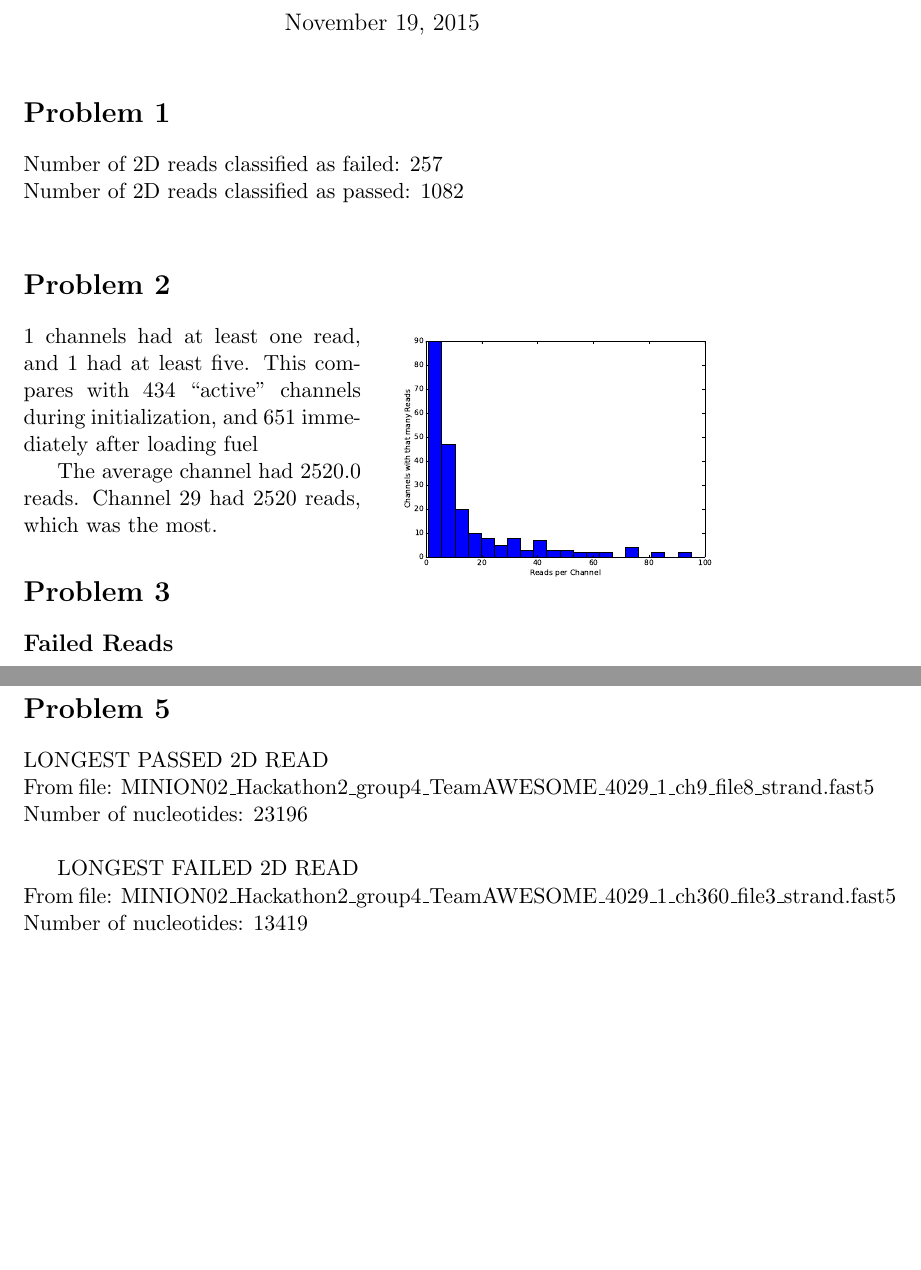
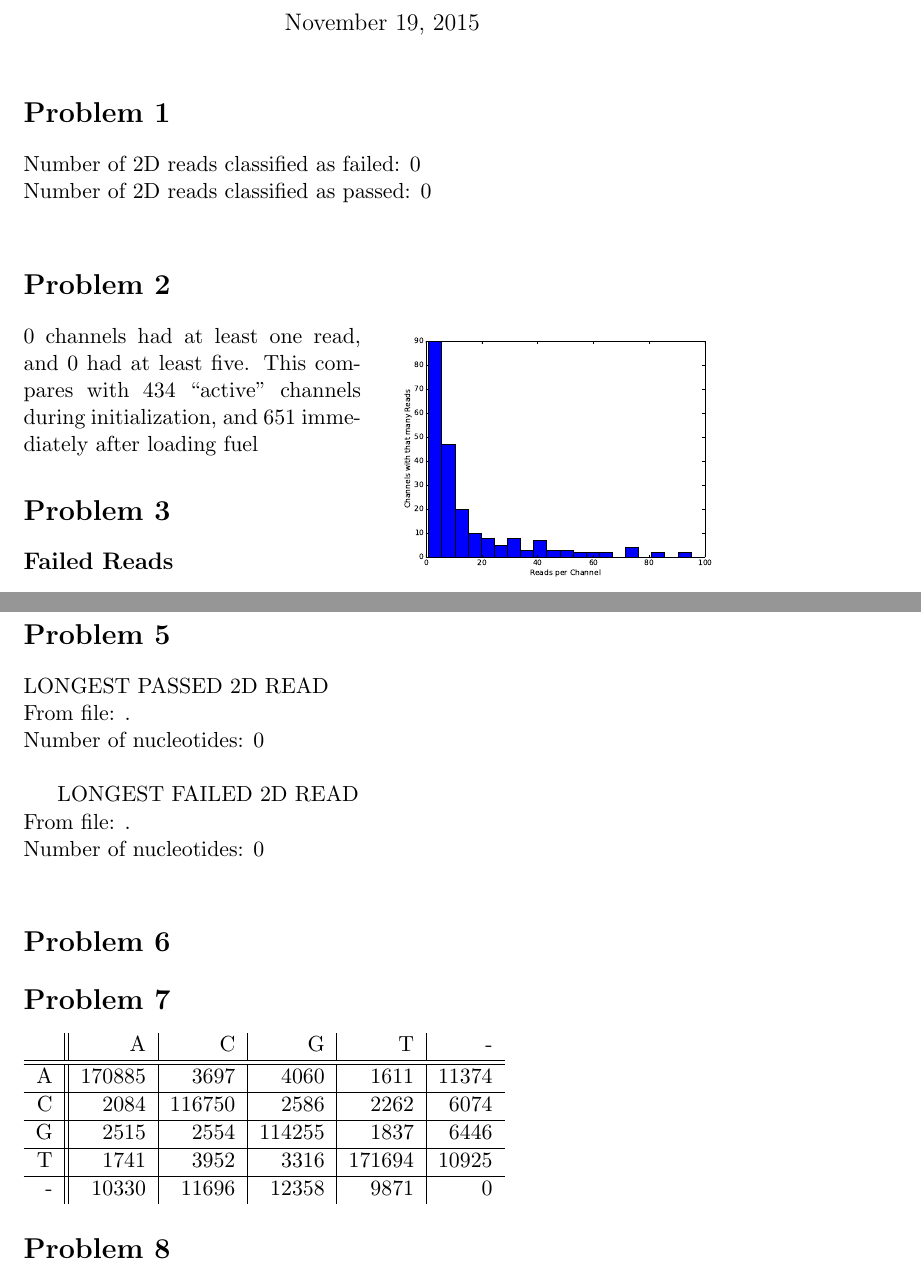
Before and after one commit to dspeyer/ubiq_genome, a LaTeX document (final2.tex): two parts of pages 1 and 3 of 3, joined at a grey line, cut so that both start at the same text, the shorter picture padded with empty space. Compiled offline with pdfLaTeX.

Commit message:
confusion matrix

```diff
--- a/final2.tex
+++ b/final2.tex
@@ -13,19 +13,17 @@
 \begin{document}
 \maketitle
 \section*{Problem 1}
-Number of 2D reads classified as failed: 257\\
-Number of 2D reads classified as passed: 1082\\
+Number of 2D reads classified as failed: 0\\
+Number of 2D reads classified as passed: 0\\
 \section*{Problem 2}
 \begin{wrapfigure}{r}{2.5in}
   \vspace{-20pt}
   \includegraphics[width=2.5in]{part2hist}
   \vspace{-20pt}
 \end{wrapfigure}
-1 channels had at least one read, and 1 had at least five.
+0 channels had at least one read, and 0 had at least five.
 This compares with 434 ``active'' channels during initialization, and 651 immediately after loading fuel
 
-The average channel had 2520.0 reads.
-Channel 29 had 2520 reads, which was the most.
 \section*{Problem 3}
 \subsection*{Failed Reads}
 
@@ -74,10 +72,26 @@ Channel 29 had 2520 reads, which was the most.
 \section*{Problem 5}
 
 LONGEST PASSED 2D READ\\
-From file: MINION02\_Hackathon2\_group4\_TeamAWESOME\_4029\_1\_ch9\_file8\_strand.fast5\\
-Number of nucleotides: 23196\\
+From file: .\\
+Number of nucleotides: 0\\
 
 LONGEST FAILED 2D READ\\
-From file: MINION02\_Hackathon2\_group4\_TeamAWESOME\_4029\_1\_ch360\_file3\_strand.fast5\\
-Number of nucleotides: 13419\\
+From file: .\\
+Number of nucleotides: 0\\
+\section*{Problem 6}
+\section*{Problem 7}
+\begin{tabular}{r||r|r|r|r|r}
+  & A & C & G & T & -\\ \hline
+\hline
+A & 170885 & 3697 & 4060 & 1611 & 11374\\
+\hline
+C & 2084 & 116750 & 2586 & 2262 & 6074\\
+\hline
+G & 2515 & 2554 & 114255 & 1837 & 6446\\
+\hline
+T & 1741 & 3952 & 3316 & 171694 & 10925\\
+\hline
+- & 10330 & 11696 & 12358 & 9871 & 0\\
+\end{tabular}
+\section*{Problem 8}
 \end{document}
```
Also changed, not shown: ans1_auto.tex (+2 -2 lines), ans2_auto.tex (+1 -4 lines), ans7_auto.tex (+4 -4 lines), Makefile, 2 other files.
